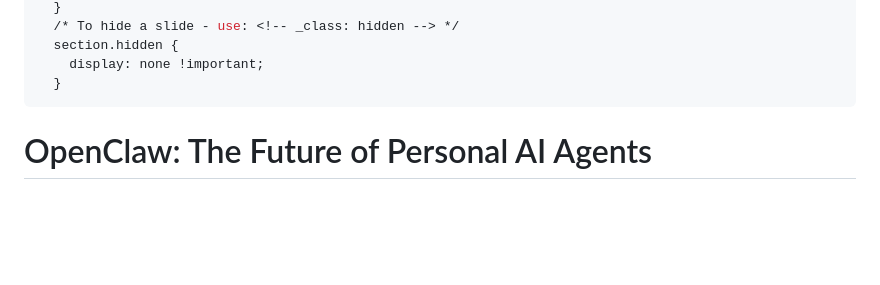
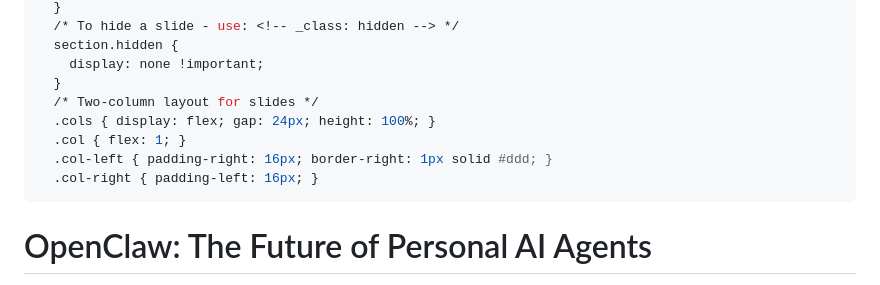
Before and after one commit to matthewyliu/openclaw, a Markdown page: OpenClaw-Presentation.md, the part around one of its changes. Rendered like a GitHub page; blank space fills up the shorter version.

```diff
--- a/OpenClaw-Presentation.md
+++ b/OpenClaw-Presentation.md
@@ -70,6 +70,11 @@ style: |
   section.hidden {
     display: none !important;
   }
+  /* Two-column layout for slides */
+  .cols { display: flex; gap: 24px; height: 100%; }
+  .col { flex: 1; }
+  .col-left { padding-right: 16px; border-right: 1px solid #ddd; }
+  .col-right { padding-left: 16px; }
 ---
 # OpenClaw: The Future of Personal AI Agents
 
```
Also changed, not shown: other parts of OpenClaw-Presentation.md (+9 -2 lines), references/digital-employee.png (added), 1 other file.
